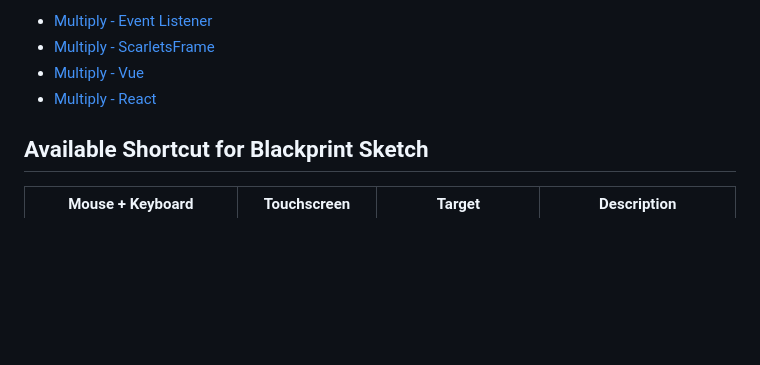
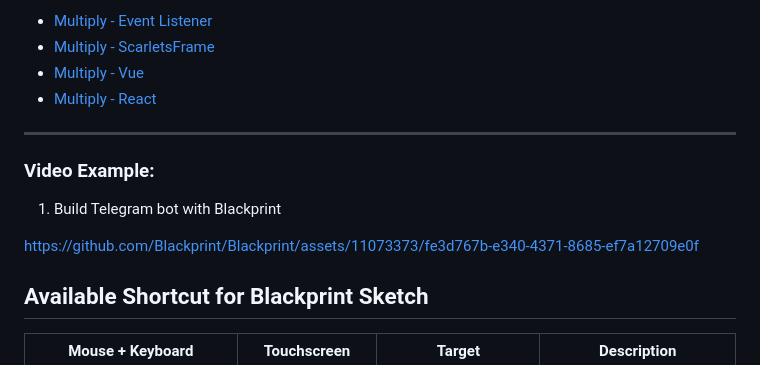
Before and after one commit to Blackprint/Blackprint, a Markdown page: README.md, the part around one of its changes. Drawn GitHub-style; blank space fills up the shorter version.

Commit message:
Fix video preview on the `README.md`

```diff
--- a/README.md
+++ b/README.md
@@ -40,6 +38,12 @@ If you just want to execute exported Blackprint JSON, you can just use the engin
 - [Multiply - ScarletsFrame](https://jsbin.com/nigarib/edit?html,js,output)
 - [Multiply - Vue](https://jsbin.com/bocehax/edit?html,js,output)
 - [Multiply - React](https://jsbin.com/watogus/edit?js,output)
+
+---
+### Video Example:
+1. Build Telegram bot with Blackprint
+
+https://github.com/Blackprint/Blackprint/assets/11073373/fe3d767b-e340-4371-8685-ef7a12709e0f
 
 ## Available Shortcut for Blackprint Sketch
 | Mouse + Keyboard | Touchscreen | Target | Description |
```
Also changed, not shown: other parts of README.md (+1 -3 lines).
